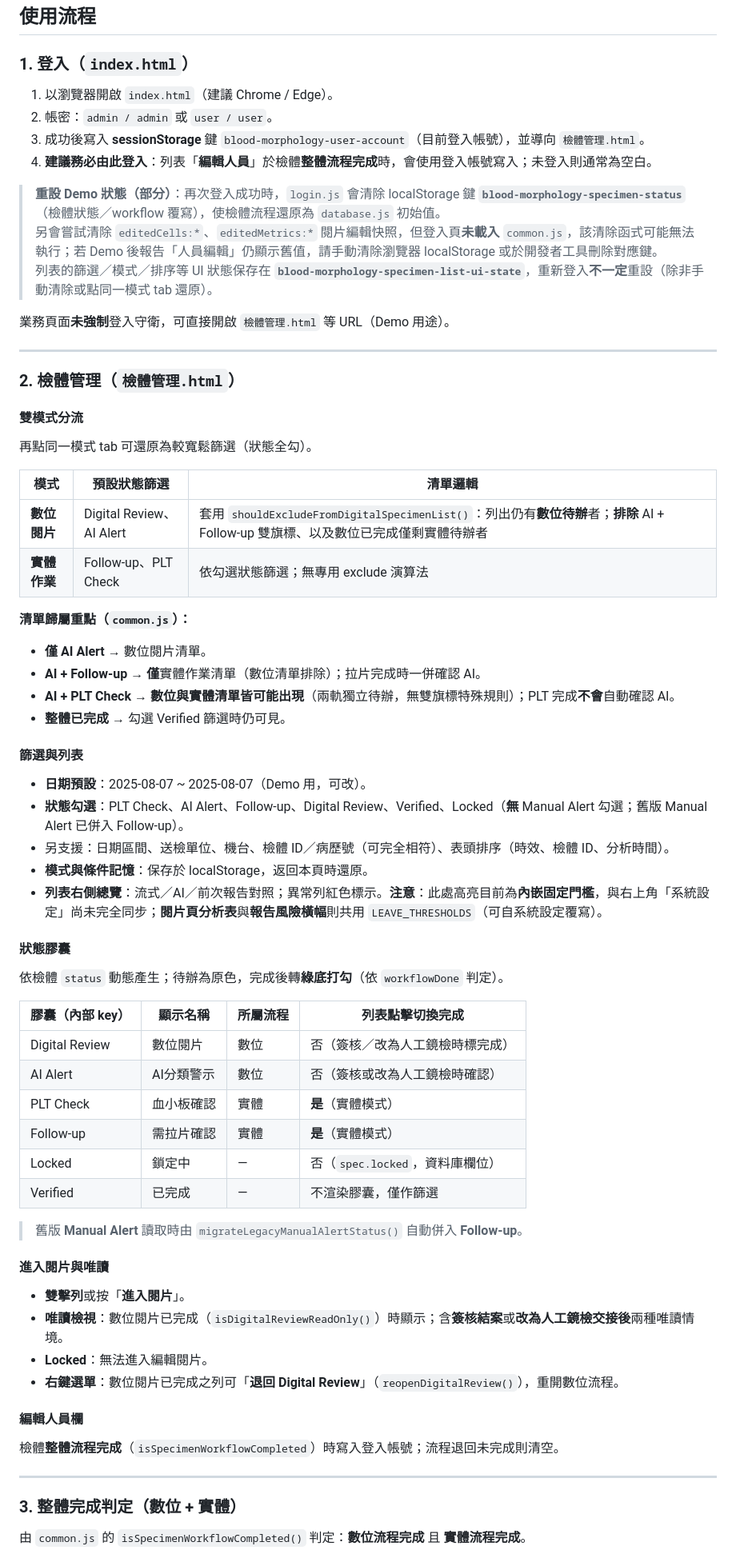
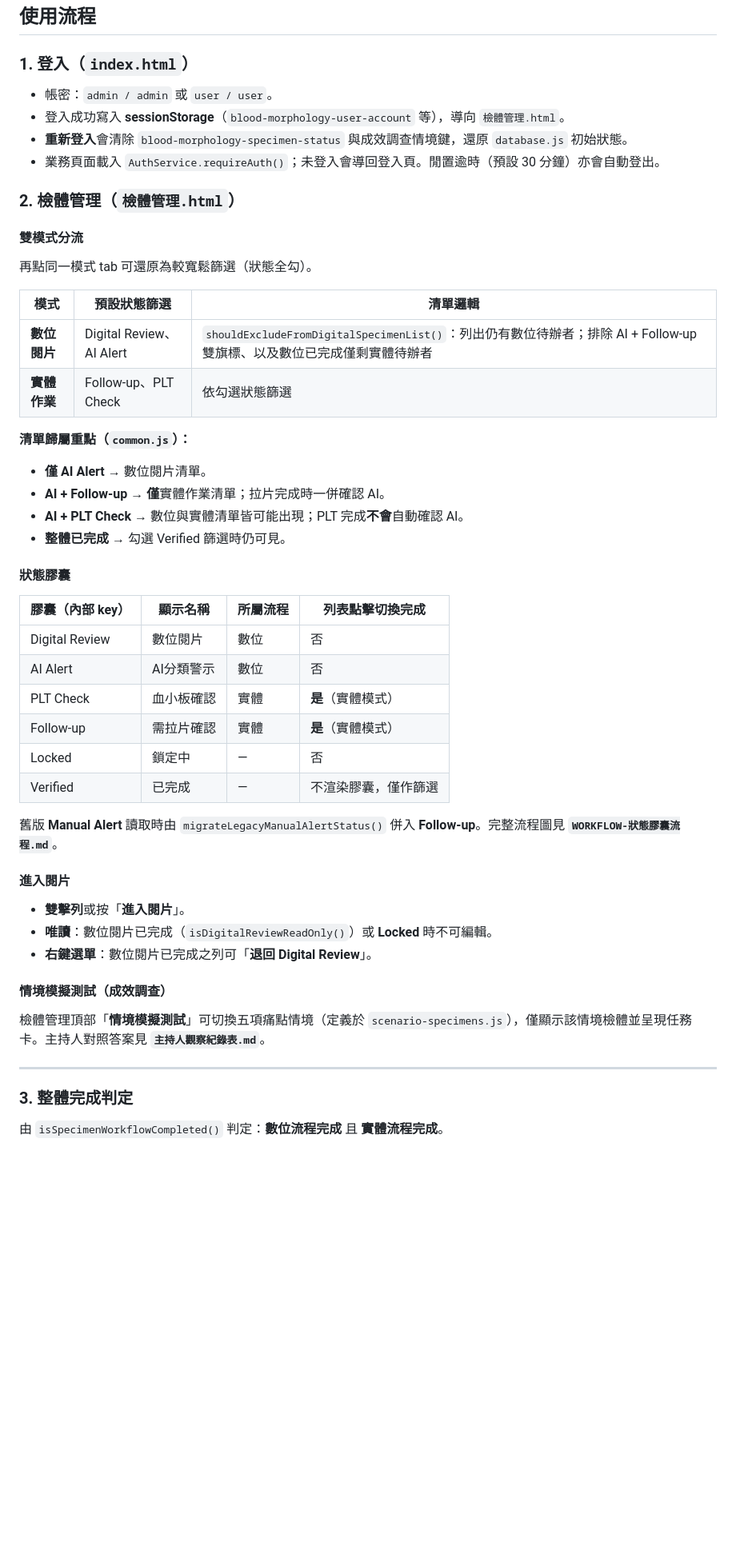
Before and after one commit to lindedeEden/blood-cell-classification-ui, a Markdown page: README.md, the part around one of its changes. Shown at 80% size. Drawn GitHub-style; blank space fills up the shorter version.

```diff
--- a/README.md
+++ b/README.md
@@ -38,18 +85,10 @@
 
 ### 1. 登入（`index.html`）
 
-1. 以瀏覽器開啟 `index.html`（建議 Chrome / Edge）。
-2. 帳密：`admin / admin` 或 `user / user`。
-3. 成功後寫入 **sessionStorage** 鍵 `blood-morphology-user-account`（目前登入帳號），並導向 `檢體管理.html`。
-4. **建議務必由此登入**：列表「**編輯人員**」於檢體**整體流程完成**時，會使用登入帳號寫入；未登入則通常為空白。
-
-> **重設 Demo 狀態（部分）**：再次登入成功時，`login.js` 會清除 localStorage 鍵 **`blood-morphology-specimen-status`**（檢體狀態／workflow 覆寫），使檢體流程還原為 `database.js` 初始值。
-> 另會嘗試清除 `editedCells:*`、`editedMetrics:*` 閱片編輯快照，但登入頁**未載入** `common.js`，該清除函式可能無法執行；若 Demo 後報告「人員編輯」仍顯示舊值，請手動清除瀏覽器 localStorage 或於開發者工具刪除對應鍵。
-> 列表的篩選／模式／排序等 UI 狀態保存在 **`blood-morphology-specimen-list-ui-state`**，重新登入**不一定**重設（除非手動清除或點同一模式 tab 還原）。
-
-業務頁面**未強制**登入守衛，可直接開啟 `檢體管理.html` 等 URL（Demo 用途）。
-
----
+- 帳密：`admin / admin` 或 `user / user`。
+- 登入成功寫入 **sessionStorage**（`blood-morphology-user-account` 等），導向 `檢體管理.html`。
+- **重新登入**會清除 `blood-morphology-specimen-status` 與成效調查情境鍵，還原 `database.js` 初始狀態。
+- 業務頁面載入 `AuthService.requireAuth()`；未登入會導回登入頁。閒置逾時（預設 30 分鐘）亦會自動登出。
 
 ### 2. 檢體管理（`檢體管理.html`）
 
@@ -59,53 +98,42 @@
 
 | 模式 | 預設狀態篩選 | 清單邏輯 |
 |------|-------------|---------|
-| **數位閱片** | Digital Review、AI Alert | 套用 `shouldExcludeFromDigitalSpecimenList()`：列出仍有**數位待辦**者；**排除** AI + Follow-up 雙旗標、以及數位已完成僅剩實體待辦者 |
-| **實體作業** | Follow-up、PLT Check | 依勾選狀態篩選；無專用 exclude 演算法 |
+| **數位閱片** | Digital Review、AI Alert | `shouldExcludeFromDigitalSpecimenList()`：列出仍有數位待辦者；排除 AI + Follow-up 雙旗標、以及數位已完成僅剩實體待辦者 |
+| **實體作業** | Follow-up、PLT Check | 依勾選狀態篩選 |
 
 **清單歸屬重點（`common.js`）：**
 
 - **僅 AI Alert** → 數位閱片清單。
-- **AI + Follow-up** → **僅**實體作業清單（數位清單排除）；拉片完成時一併確認 AI。
-- **AI + PLT Check** → **數位與實體清單皆可能出現**（兩軌獨立待辦，無雙旗標特殊規則）；PLT 完成**不會**自動確認 AI。
+- **AI + Follow-up** → **僅**實體作業清單；拉片完成時一併確認 AI。
+- **AI + PLT Check** → 數位與實體清單皆可能出現；PLT 完成**不會**自動確認 AI。
 - **整體已完成** → 勾選 Verified 篩選時仍可見。
-
-#### 篩選與列表
-
-- **日期預設**：2025-08-07 ~ 2025-08-07（Demo 用，可改）。
-- **狀態勾選**：PLT Check、AI Alert、Follow-up、Digital Review、Verified、Locked（**無** Manual Alert 勾選；舊版 Manual Alert 已併入 Follow-up）。
-- 另支援：日期區間、送檢單位、機台、檢體 ID／病歷號（可完全相符）、表頭排序（時效、檢體 ID、分析時間）。
-- **模式與條件記憶**：保存於 localStorage，返回本頁時還原。
-- **列表右側總覽**：流式／AI／前次報告對照；異常列紅色標示。**注意**：此處高亮目前為**內嵌固定門檻**，與右上角「系統設定」尚未完全同步；**閱片頁分析表**與**報告風險橫幅**則共用 `LEAVE_THRESHOLDS`（可自系統設定覆寫）。
 
 #### 狀態膠囊
 
-依檢體 `status` 動態產生；待辦為原色，完成後轉**綠底打勾**（依 `workflowDone` 判定）。
-
 | 膠囊（內部 key） | 顯示名稱 | 所屬流程 | 列表點擊切換完成 |
 |-----------------|---------|---------|----------------|
-| Digital Review | 數位閱片 | 數位 | 否（簽核／改為人工鏡檢時標完成） |
-| AI Alert | AI分類警示 | 數位 | 否（簽核或改為人工鏡檢時確認） |
+| Digital Review | 數位閱片 | 數位 | 否 |
+| AI Alert | AI分類警示 | 數位 | 否 |
 | PLT Check | 血小板確認 | 實體 | **是**（實體模式） |
 | Follow-up | 需拉片確認 | 實體 | **是**（實體模式） |
-| Locked | 鎖定中 | — | 否（`spec.locked`，資料庫欄位） |
+| Locked | 鎖定中 | — | 否 |
 | Verified | 已完成 | — | 不渲染膠囊，僅作篩選 |
 
-> 舊版 **Manual Alert** 讀取時由 `migrateLegacyManualAlertStatus()` 自動併入 **Follow-up**。
+舊版 **Manual Alert** 讀取時由 `migrateLegacyManualAlertStatus()` 併入 **Follow-up**。完整流程圖見 **`WORKFLOW-狀態膠囊流程.md`**。
 
-#### 進入閱片與唯讀
+#### 進入閱片
 
 - **雙擊列**或按「**進入閱片**」。
-- **唯讀檢視**：數位閱片已完成（`isDigitalReviewReadOnly()`）時顯示；含**簽核結案**或**改為人工鏡檢交接後**兩種唯讀情境。
-- **Locked**：無法進入編輯閱片。
-- **右鍵選單**：數位閱片已完成之列可「**退回 Digital Review**」（`reopenDigitalReview()`），重開數位流程。
+- **唯讀**：數位閱片已完成（`isDigitalReviewReadOnly()`）或 **Locked** 時不可編輯。
+- **右鍵選單**：數位閱片已完成之列可「**退回 Digital Review**」。
 
-#### 編輯人員欄
+#### 情境模擬測試（成效調查）
 
-檢體**整體流程完成**（`isSpecimenWorkflowCompleted`）時寫入登入帳號；流程退回未完成則清空。
+檢體管理頂部「**情境模擬測試**」可切換五項痛點情境（定義於 `scenario-specimens.js`），僅顯示該情境檢體並呈現任務卡。主持人對照答案見 **`主持人觀察紀錄表.md`**。
 
 ---
 
-### 3. 整體完成判定（數位 + 實體）
+### 3. 整體完成判定
 
-由 `common.js` 的 `isSpecimenWorkflowCompleted()` 判定：**數位流程完成** 且 **實體流程完成**。
+由 `isSpecimenWorkflowCompleted()` 判定：**數位流程完成** 且 **實體流程完成**。
 
```
Also changed, not shown: other parts of README.md (+106 -96 lines).
